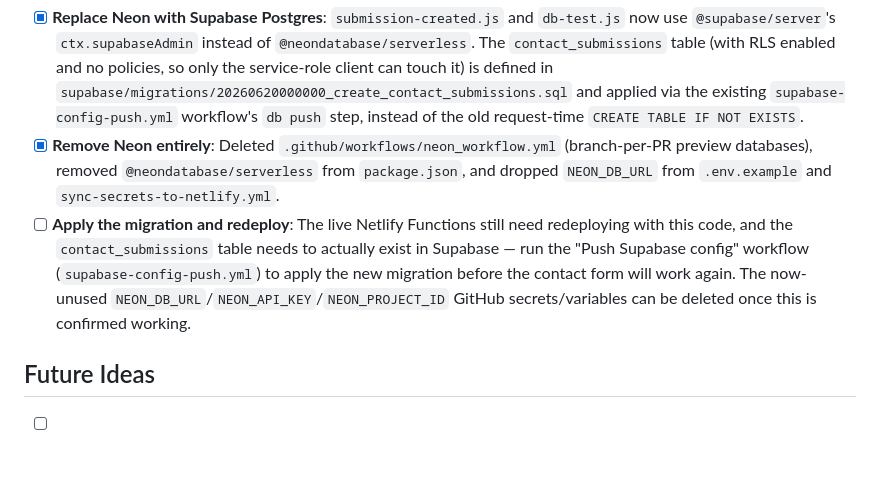
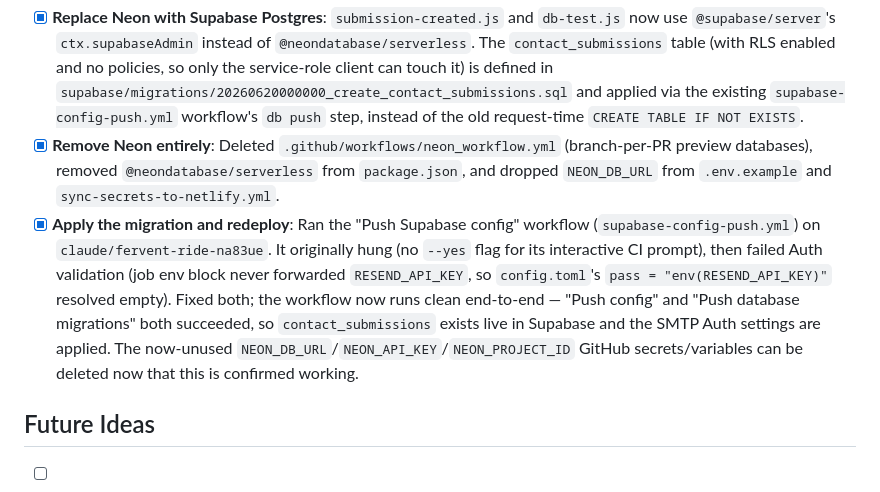
Before and after one commit to garrettadams23/MyITGuy, a Markdown page: plan.md, the part around the change. Drawn GitHub-style; blank space fills up the shorter version.

Commit message:
Mark Phase 13 complete: Supabase config/migration push succeeded
Fixed supabase-config-push.yml's missing RESEND_API_KEY env forward
(commit 9f7cbbc) and re-ran it - both the config push and migration
push steps succeeded, so contact_submissions now exists live and
SMTP Auth settings are applied.

```diff
--- a/plan.md
+++ b/plan.md
@@ -93,7 +93,7 @@ Corrections to apply across `index.html`:
 
 - [x] **Replace Neon with Supabase Postgres**: `submission-created.js` and `db-test.js` now use `@supabase/server`'s `ctx.supabaseAdmin` instead of `@neondatabase/serverless`. The `contact_submissions` table (with RLS enabled and no policies, so only the service-role client can touch it) is defined in `supabase/migrations/20260620000000_create_contact_submissions.sql` and applied via the existing `supabase-config-push.yml` workflow's `db push` step, instead of the old request-time `CREATE TABLE IF NOT EXISTS`.
 - [x] **Remove Neon entirely**: Deleted `.github/workflows/neon_workflow.yml` (branch-per-PR preview databases), removed `@neondatabase/serverless` from `package.json`, and dropped `NEON_DB_URL` from `.env.example` and `sync-secrets-to-netlify.yml`.
-- [ ] **Apply the migration and redeploy**: The live Netlify Functions still need redeploying with this code, and the `contact_submissions` table needs to actually exist in Supabase — run the "Push Supabase config" workflow (`supabase-config-push.yml`) to apply the new migration before the contact form will work again. The now-unused `NEON_DB_URL`/`NEON_API_KEY`/`NEON_PROJECT_ID` GitHub secrets/variables can be deleted once this is confirmed working.
+- [x] **Apply the migration and redeploy**: Ran the "Push Supabase config" workflow (`supabase-config-push.yml`) on `claude/fervent-ride-na83ue`. It originally hung (no `--yes` flag for its interactive CI prompt), then failed Auth validation (job env block never forwarded `RESEND_API_KEY`, so `config.toml`'s `pass = "env(RESEND_API_KEY)"` resolved empty). Fixed both; the workflow now runs clean end-to-end — "Push config" and "Push database migrations" both succeeded, so `contact_submissions` exists live in Supabase and the SMTP Auth settings are applied. The now-unused `NEON_DB_URL`/`NEON_API_KEY`/`NEON_PROJECT_ID` GitHub secrets/variables can be deleted now that this is confirmed working.
 
 ## Future Ideas
 
```
